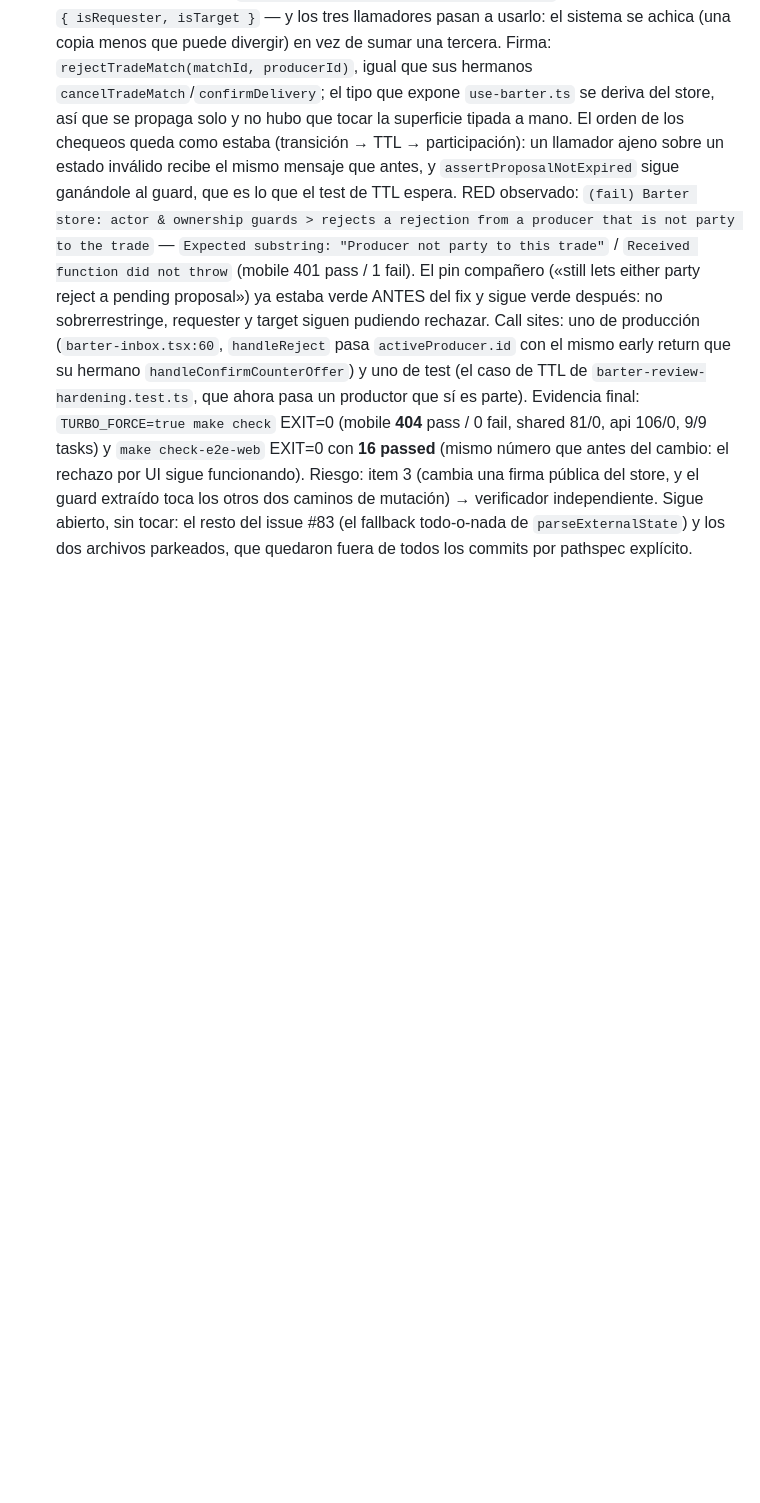
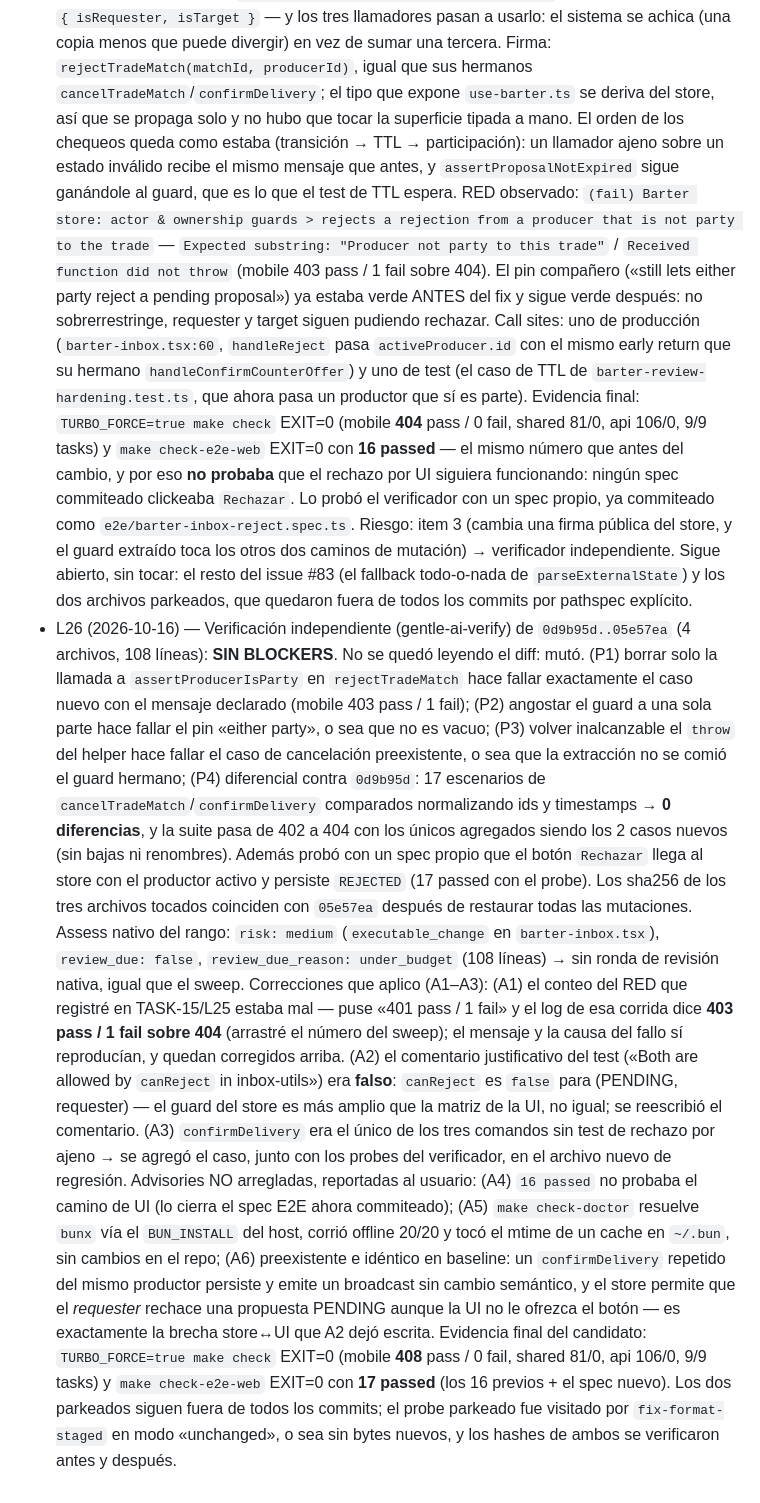
Before and after one commit to masch/myself, a Markdown page: odd/tasks/p2p-barter-poc.md, the part around one of its changes. GitHub-like rendering; blank space fills up the shorter version.

Commit message:
docs(barter): record the independent verification of the reject guard
L26 records the mutation-based evidence (P1-P4, the 17-scenario differential against the baseline), the native assessment of the range (medium, under budget, no review due) and the three corrections this verification forced: the RED pass count I recorded wrong (401 instead of 403), the false justification comment on the either-party test, and the missing non-party case for confirmDelivery.

Kept as advisories: the E2E coverage claim that 16 passing specs could not support, the expo-doctor cache mtime outside the repo, and the two pre-existing store-vs-UI gaps.

Risk: none (documentation only).

```diff
--- a/odd/tasks/p2p-barter-poc.md
+++ b/odd/tasks/p2p-barter-poc.md
@@ -155,7 +155,12 @@ stateDiagram-v2
 - L25 (2026-10-16) — Guard de actor en `rejectTradeMatch` (item 1 del issue #83). Pedido del usuario: «ok» a «¿arranco con eso?». Rama nueva `fix/barter-reject-actor-guard` desde `main` (`0d9b95d`), porque el trabajo arrancó parado sobre la rama ya mergeada.
   La decisión de producto no estaba abierta: `inbox-utils.ts` ya codifica quién puede rechazar vía `canReject` (lo habilita para el target y para el requester según el estado), así que el guard del store espeja eso en vez de inventar una regla nueva. Y como `confirmDelivery` y `cancelTradeMatch` ya cargaban cada uno su copia textual del mismo chequeo (mismo mensaje incluido), la clase de raíz se atacó extrayendo `assertProducerIsParty(match, producerId)` — que valida y devuelve `{ isRequester, isTarget }` — y los tres llamadores pasan a usarlo: el sistema se achica (una copia menos que puede divergir) en vez de sumar una tercera.
   Firma: `rejectTradeMatch(matchId, producerId)`, igual que sus hermanos `cancelTradeMatch`/`confirmDelivery`; el tipo que expone `use-barter.ts` se deriva del store, así que se propaga solo y no hubo que tocar la superficie tipada a mano. El orden de los chequeos queda como estaba (transición → TTL → participación): un llamador ajeno sobre un estado inválido recibe el mismo mensaje que antes, y `assertProposalNotExpired` sigue ganándole al guard, que es lo que el test de TTL espera.
-  RED observado: `(fail) Barter store: actor & ownership guards > rejects a rejection from a producer that is not party to the trade` — `Expected substring: "Producer not party to this trade"` / `Received function did not throw` (mobile 401 pass / 1 fail). El pin compañero («still lets either party reject a pending proposal») ya estaba verde ANTES del fix y sigue verde después: no sobrerrestringe, requester y target siguen pudiendo rechazar.
+  RED observado: `(fail) Barter store: actor & ownership guards > rejects a rejection from a producer that is not party to the trade` — `Expected substring: "Producer not party to this trade"` / `Received function did not throw` (mobile 403 pass / 1 fail sobre 404). El pin compañero («still lets either party reject a pending proposal») ya estaba verde ANTES del fix y sigue verde después: no sobrerrestringe, requester y target siguen pudiendo rechazar.
   Call sites: uno de producción (`barter-inbox.tsx:60`, `handleReject` pasa `activeProducer.id` con el mismo early return que su hermano `handleConfirmCounterOffer`) y uno de test (el caso de TTL de `barter-review-hardening.test.ts`, que ahora pasa un productor que sí es parte).
-  Evidencia final: `TURBO_FORCE=true make check` EXIT=0 (mobile **404** pass / 0 fail, shared 81/0, api 106/0, 9/9 tasks) y `make check-e2e-web` EXIT=0 con **16 passed** (mismo número que antes del cambio: el rechazo por UI sigue funcionando).
+  Evidencia final: `TURBO_FORCE=true make check` EXIT=0 (mobile **404** pass / 0 fail, shared 81/0, api 106/0, 9/9 tasks) y `make check-e2e-web` EXIT=0 con **16 passed** — el mismo número que antes del cambio, y por eso **no probaba** que el rechazo por UI siguiera funcionando: ningún spec commiteado clickeaba `Rechazar`. Lo probó el verificador con un spec propio, ya commiteado como `e2e/barter-inbox-reject.spec.ts`.
   Riesgo: item 3 (cambia una firma pública del store, y el guard extraído toca los otros dos caminos de mutación) → verificador independiente. Sigue abierto, sin tocar: el resto del issue #83 (el fallback todo-o-nada de `parseExternalState`) y los dos archivos parkeados, que quedaron fuera de todos los commits por pathspec explícito.
+- L26 (2026-10-16) — Verificación independiente (gentle-ai-verify) de `0d9b95d..05e57ea` (4 archivos, 108 líneas): **SIN BLOCKERS**. No se quedó leyendo el diff: mutó. (P1) borrar solo la llamada a `assertProducerIsParty` en `rejectTradeMatch` hace fallar exactamente el caso nuevo con el mensaje declarado (mobile 403 pass / 1 fail); (P2) angostar el guard a una sola parte hace fallar el pin «either party», o sea que no es vacuo; (P3) volver inalcanzable el `throw` del helper hace fallar el caso de cancelación preexistente, o sea que la extracción no se comió el guard hermano; (P4) diferencial contra `0d9b95d`: 17 escenarios de `cancelTradeMatch`/`confirmDelivery` comparados normalizando ids y timestamps → **0 diferencias**, y la suite pasa de 402 a 404 con los únicos agregados siendo los 2 casos nuevos (sin bajas ni renombres). Además probó con un spec propio que el botón `Rechazar` llega al store con el productor activo y persiste `REJECTED` (17 passed con el probe). Los sha256 de los tres archivos tocados coinciden con `05e57ea` después de restaurar todas las mutaciones.
+  Assess nativo del rango: `risk: medium` (`executable_change` en `barter-inbox.tsx`), `review_due: false`, `review_due_reason: under_budget` (108 líneas) → sin ronda de revisión nativa, igual que el sweep.
+  Correcciones que aplico (A1–A3): (A1) el conteo del RED que registré en TASK-15/L25 estaba mal — puse «401 pass / 1 fail» y el log de esa corrida dice **403 pass / 1 fail sobre 404** (arrastré el número del sweep); el mensaje y la causa del fallo sí reproducían, y quedan corregidos arriba. (A2) el comentario justificativo del test («Both are allowed by `canReject` in inbox-utils») era **falso**: `canReject` es `false` para (PENDING, requester) — el guard del store es más amplio que la matriz de la UI, no igual; se reescribió el comentario. (A3) `confirmDelivery` era el único de los tres comandos sin test de rechazo por ajeno → se agregó el caso, junto con los probes del verificador, en el archivo nuevo de regresión.
+  Advisories NO arregladas, reportadas al usuario: (A4) `16 passed` no probaba el camino de UI (lo cierra el spec E2E ahora commiteado); (A5) `make check-doctor` resuelve `bunx` vía el `BUN_INSTALL` del host, corrió offline 20/20 y tocó el mtime de un cache en `~/.bun`, sin cambios en el repo; (A6) preexistente e idéntico en baseline: un `confirmDelivery` repetido del mismo productor persiste y emite un broadcast sin cambio semántico, y el store permite que el _requester_ rechace una propuesta PENDING aunque la UI no le ofrezca el botón — es exactamente la brecha store↔UI que A2 dejó escrita.
+  Evidencia final del candidato: `TURBO_FORCE=true make check` EXIT=0 (mobile **408** pass / 0 fail, shared 81/0, api 106/0, 9/9 tasks) y `make check-e2e-web` EXIT=0 con **17 passed** (los 16 previos + el spec nuevo). Los dos parkeados siguen fuera de todos los commits; el probe parkeado fue visitado por `fix-format-staged` en modo «unchanged», o sea sin bytes nuevos, y los hashes de ambos se verificaron antes y después.
```
Also changed, not shown: other parts of odd/tasks/p2p-barter-poc.md (+1 -1 lines).
